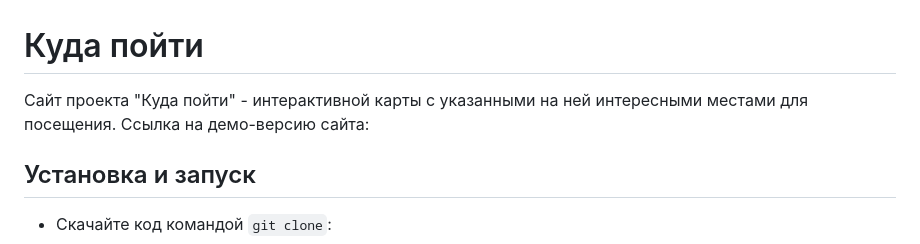
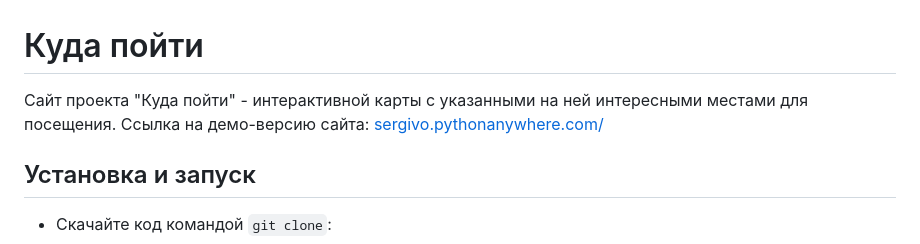
Before and after one commit to SergIvo/dvmn-where-to-go, a Markdown page: README.md, the part around the change. Drawn GitHub-style.

Commit message:
Add link to site demo version

```diff
--- a/README.md
+++ b/README.md
@@ -1,6 +1,6 @@
 # Куда пойти
 
-Сайт проекта "Куда пойти" - интерактивной карты с указанными на ней интересными местами для посещения. Ссылка на демо-версию сайта:
+Сайт проекта "Куда пойти" - интерактивной карты с указанными на ней интересными местами для посещения. Ссылка на демо-версию сайта: [sergivo.pythonanywhere.com/](https://sergivo.pythonanywhere.com/)
 
 ## Установка и запуск
 
```
